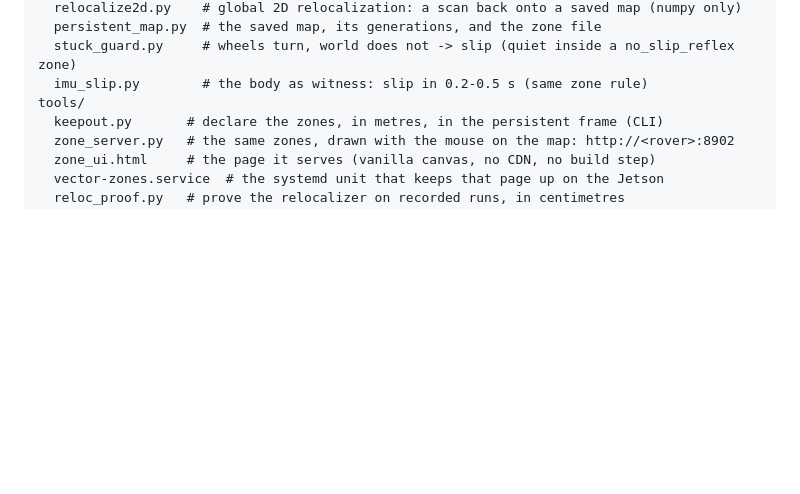
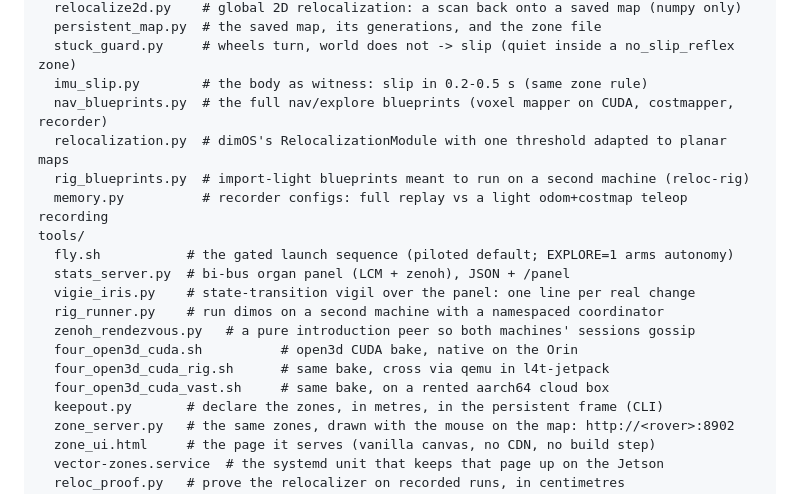
Before and after one commit to metrox-eth/vector-dimos, a Markdown page: README.md, the part around the change printed below. GitHub-like rendering; blank space fills up the shorter version.

```diff
--- a/README.md
+++ b/README.md
@@ -234,7 +271,19 @@ vector_dimos/
   persistent_map.py  # the saved map, its generations, and the zone file
   stuck_guard.py     # wheels turn, world does not -> slip (quiet inside a no_slip_reflex zone)
   imu_slip.py        # the body as witness: slip in 0.2-0.5 s (same zone rule)
+  nav_blueprints.py  # the full nav/explore blueprints (voxel mapper on CUDA, costmapper, recorder)
+  relocalization.py  # dimOS's RelocalizationModule with one threshold adapted to planar maps
+  rig_blueprints.py  # import-light blueprints meant to run on a second machine (reloc-rig)
+  memory.py          # recorder configs: full replay vs a light odom+costmap teleop recording
 tools/
+  fly.sh           # the gated launch sequence (piloted default; EXPLORE=1 arms autonomy)
+  stats_server.py  # bi-bus organ panel (LCM + zenoh), JSON + /panel
+  vigie_iris.py    # state-transition vigil over the panel: one line per real change
+  rig_runner.py    # run dimos on a second machine with a namespaced coordinator
+  zenoh_rendezvous.py   # a pure introduction peer so both machines' sessions gossip
+  four_open3d_cuda.sh          # open3d CUDA bake, native on the Orin
+  four_open3d_cuda_rig.sh      # same bake, cross via qemu in l4t-jetpack
+  four_open3d_cuda_vast.sh     # same bake, on a rented aarch64 cloud box
   keepout.py       # declare the zones, in metres, in the persistent frame (CLI)
   zone_server.py   # the same zones, drawn with the mouse on the map: http://<rover>:8902
   zone_ui.html     # the page it serves (vanilla canvas, no CDN, no build step)
```
Also changed, not shown: other parts of README.md (+38 -1 lines), docs/hardware.md (+2 -0 lines), docs/images/vector_banner.jpg (added), 1 other file.
